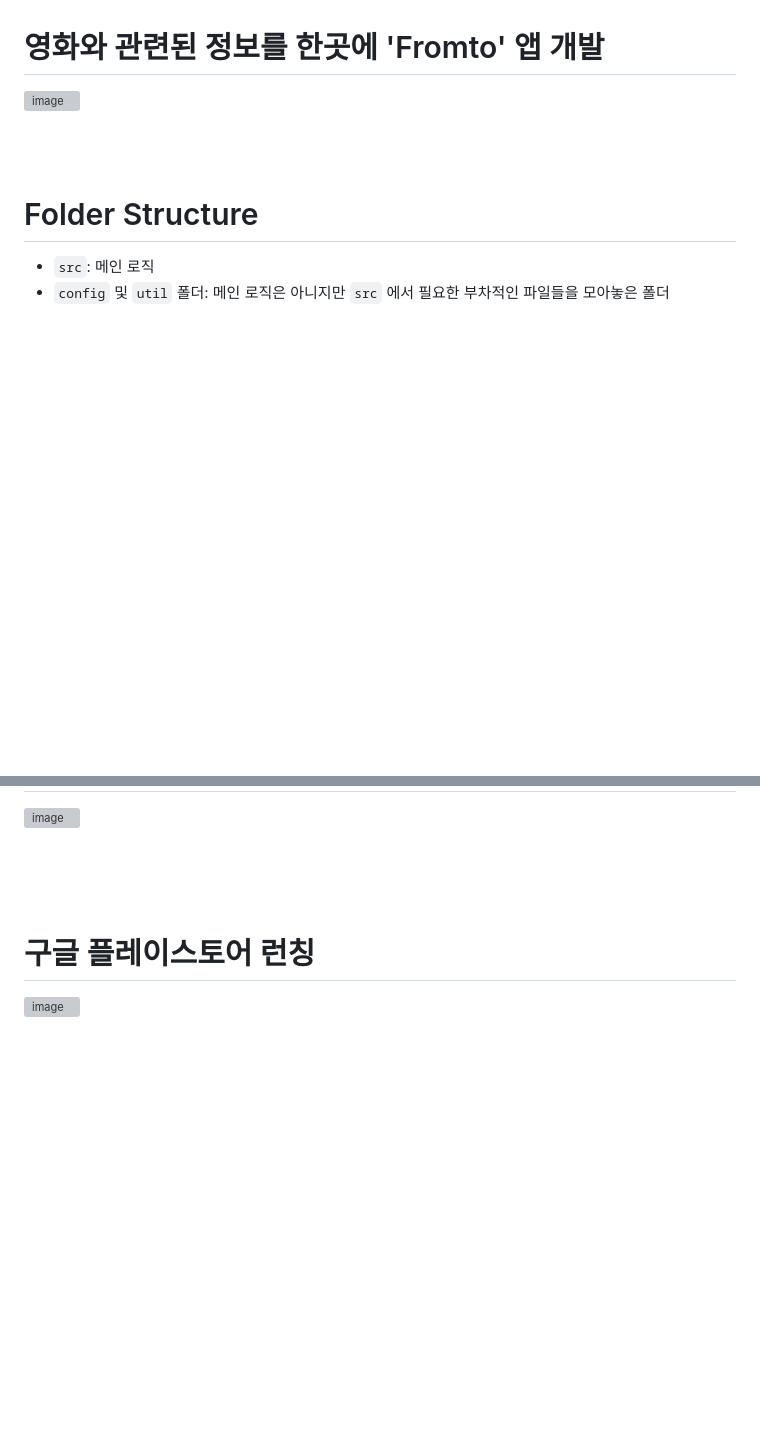
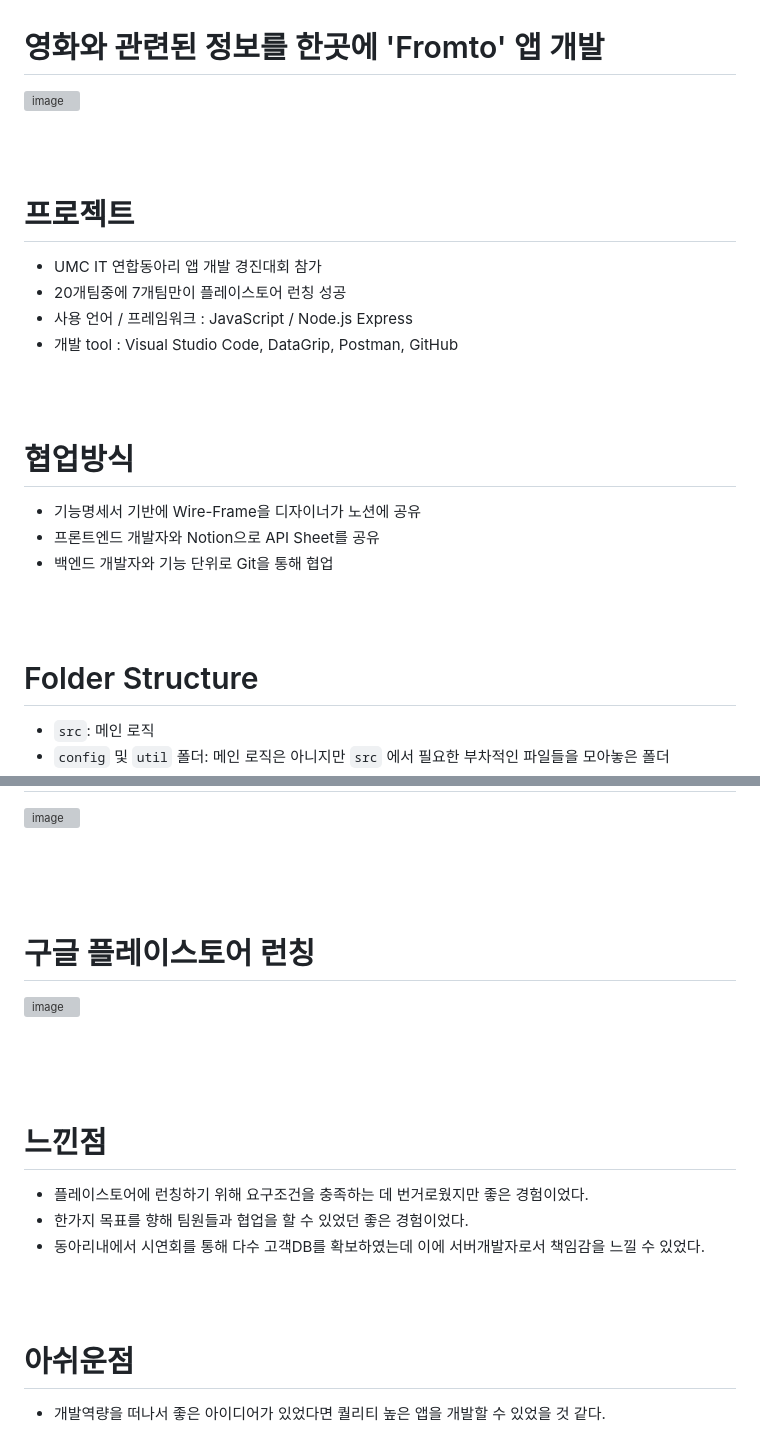
Before and after one commit to seonghunhan/Fromto_Node, a Markdown page: README.md, 2 parts joined by grey strips. GitHub-like rendering; blank space fills up the shorter version; grey boxes are pictures that could not be loaded.

```diff
--- a/README.md
+++ b/README.md
@@ -1,6 +1,24 @@
 # 영화와 관련된 정보를 한곳에 'Fromto' 앱 개발
 
 ![image](https://user-images.githubusercontent.com/88662101/230560579-408cb4c4-a478-4b24-8608-d7d0ee49dc97.png)
+
+
+<br>
+<br>
+
+# 프로젝트
+- UMC IT 연합동아리 앱 개발 경진대회 참가
+- 20개팀중에 7개팀만이 플레이스토어 런칭 성공
+- 사용 언어 / 프레임워크 : JavaScript / Node.js Express
+- 개발 tool : Visual Studio Code, DataGrip, Postman, GitHub
+
+<br>
+<br>
+
+# 협업방식
+- 기능명세서 기반에 Wire-Frame을 디자이너가 노션에 공유
+- 프론트엔드 개발자와 Notion으로 API Sheet를 공유
+- 백엔드 개발자와 기능 단위로 Git을 통해 협업
 
 
 <br>
@@ -70,3 +88,19 @@ Create(생성), Read(읽기), Update(갱신), Delete(삭제)
 # 구글 플레이스토어 런칭
 
 ![image](https://user-images.githubusercontent.com/88662101/230700035-a08a2a9b-e093-4959-befe-ac44b1dce6e1.png)
+
+
+<br>
+<br>
+<br>
+
+# 느낀점
+- 플레이스토어에 런칭하기 위해 요구조건을 충족하는 데 번거로웠지만 좋은 경험이었다.
+- 한가지 목표를 향해 팀원들과 협업을 할 수 있었던 좋은 경험이었다.
+- 동아리내에서 시연회를 통해 다수 고객DB를 확보하였는데 이에 서버개발자로서 책임감을 느낄 수 있었다.
+
+<br>
+<br>
+
+# 아쉬운점
+- 개발역량을 떠나서 좋은 아이디어가 있었다면 퀄리티 높은 앱을 개발할 수 있었을 것 같다.
```
